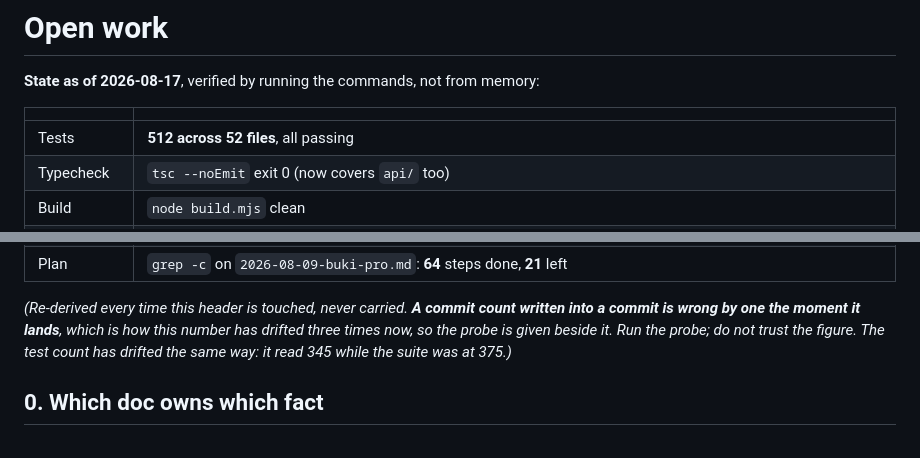
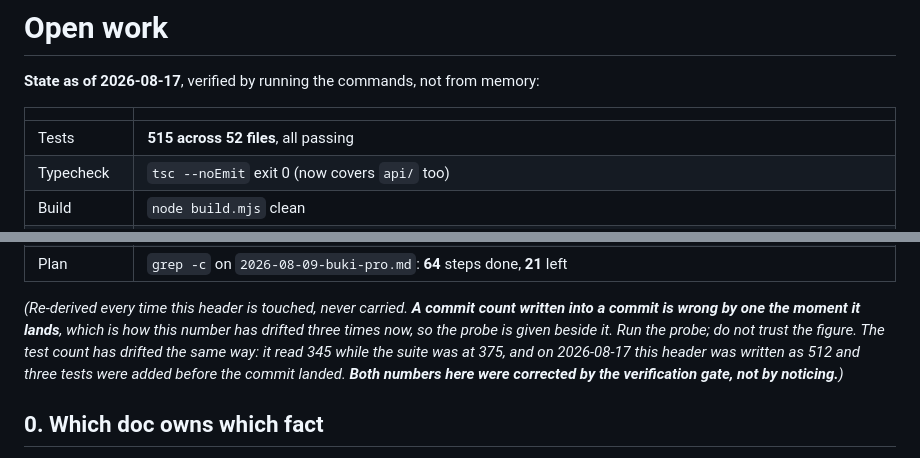
Before and after one commit to MaximoCorrea1/buki, a Markdown page: OPENWORK.md, 2 parts joined by grey strips. Rendered like a GitHub page.

Commit message:
docs: correct two numbers the verification gate caught
The header's own warning, demonstrated on the header. It was written as 512
tests while three font-synthesis tests were still to be added, and README stated
68 commits flatly where the doc commit made it 69.

Neither was noticed while writing. Both were caught by re-probing before
claiming, which is the only reason this note can be specific.

Co-Authored-By: Claude Opus 5 (1M context) <noreply@anthropic.com>

```diff
--- a/OPENWORK.md
+++ b/OPENWORK.md
@@ -4,7 +4,7 @@
 
 | | |
 | --- | --- |
-| Tests | **512 across 52 files**, all passing |
+| Tests | **515 across 52 files**, all passing |
 | Typecheck | `tsc --noEmit` exit 0 (now covers `api/` too) |
 | Build | `node build.mjs` clean |
 | Working tree | clean |
@@ -17,7 +17,9 @@
 *(Re-derived every time this header is touched, never carried. **A commit count written
 into a commit is wrong by one the moment it lands**, which is how this number has drifted
 three times now, so the probe is given beside it. Run the probe; do not trust the figure.
-The test count has drifted the same way: it read 345 while the suite was at 375.)*
+The test count has drifted the same way: it read 345 while the suite was at 375, and on
+2026-08-17 this header was written as 512 and three tests were added before the commit
+landed. **Both numbers here were corrected by the verification gate, not by noticing.**)*
 
 ## 0. Which doc owns which fact
 
```
Also changed, not shown: README.md (+1 -1 lines), docs/SESSION-CONTEXT-2026-08-16-ios-3.md (+1 -1 lines).
